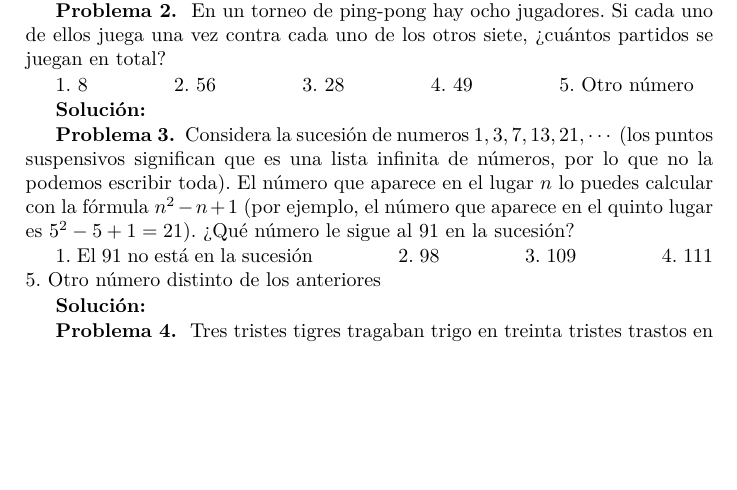
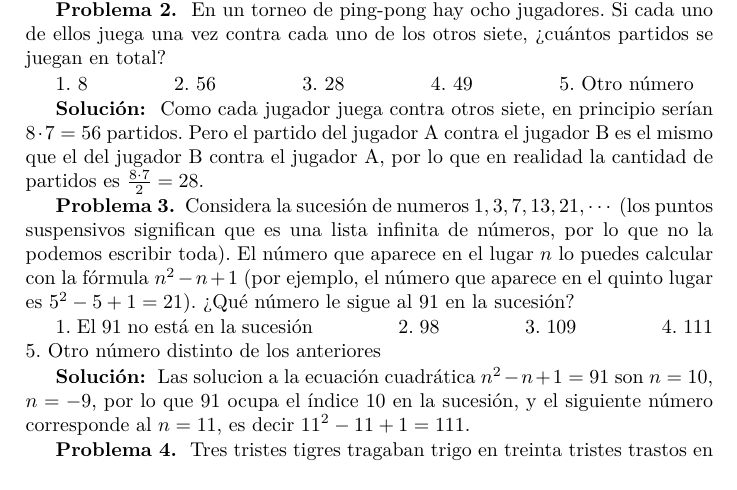
Before and after one commit to rvf0068/ProblemasOHM, a LaTeX book (libro.tex, which reads 2012.tex): part of page 23 of 26, cut so that both start at the same text, the shorter picture padded with empty space. Compiled offline with pdfLaTeX; the source files are stored in an older character set and shown here as Unicode.

Commit message:
Soluciones a los problemas 2 y 3 del 2012.

```diff
--- a/2012.tex
+++ b/2012.tex
@@ -42,7 +42,11 @@
 \end{Problema}
 
 \begin{Solucion}
-
+  Como cada jugador juega contra otros siete, en principio serían
+  $8\cdot 7=56$ partidos. Pero el partido del jugador A contra el
+  jugador B es el mismo que el del jugador B contra el jugador A, por
+  lo que en realidad la cantidad de partidos es $\frac{8\cdot
+    7}{2}=28$.
 \end{Solucion}
 
 \begin{Problema}{3}
@@ -64,7 +68,9 @@
 \end{Problema}
 
 \begin{Solucion}
-
+  Las solucion a la ecuación cuadrática $n^{2}-n+1=91$ son $n=10$,
+  $n=-9$, por lo que 91 ocupa el índice 10 en la sucesión, y el
+  siguiente número corresponde al $n=11$, es decir $11^{2}-11+1=111$.
 \end{Solucion}
 
 \begin{Problema}{4}
```
Also changed, not shown: libro.pdf.
